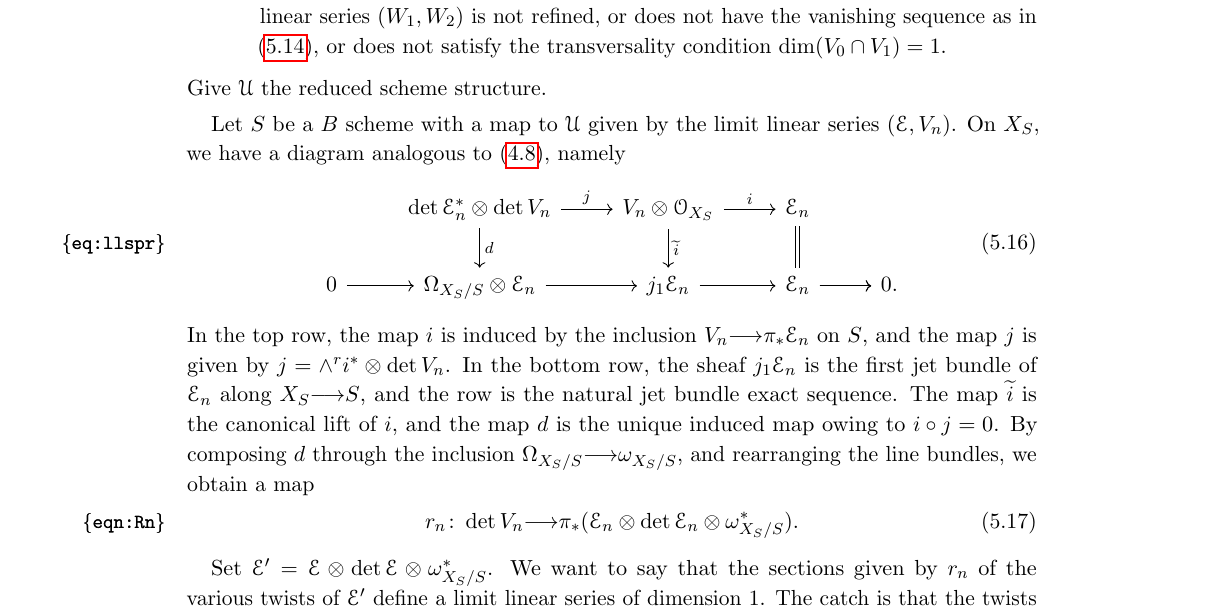
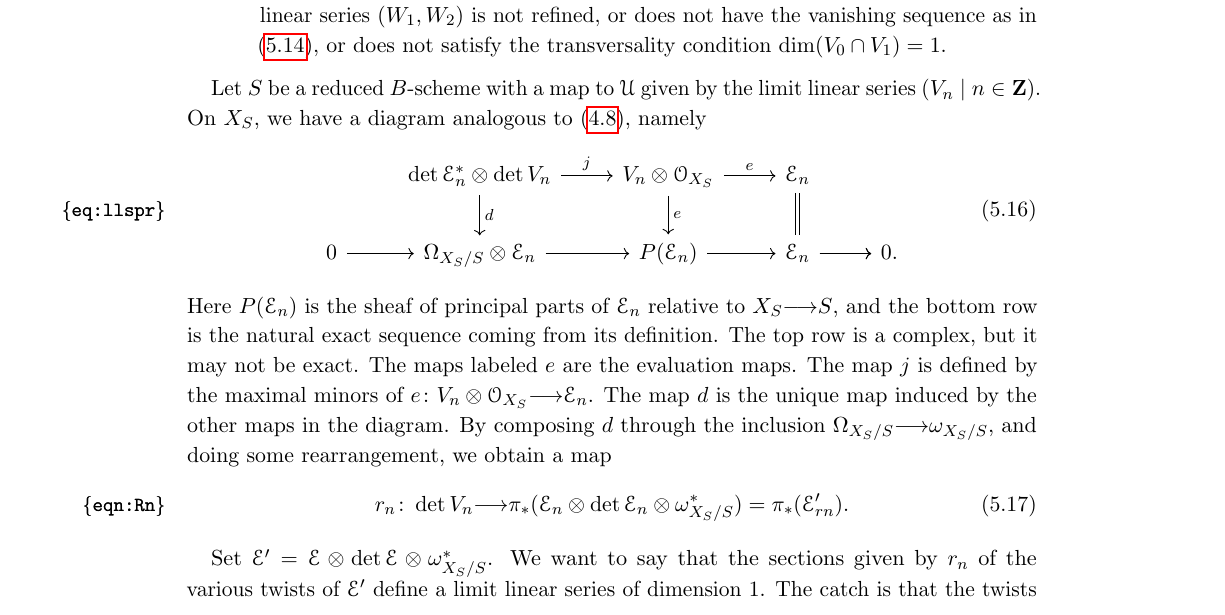
Before and after one commit to deopurkar/ProjectionAndRamification, a LaTeX paper (ProjectionandRamificationEDIT.tex): part of page 34 of 50, cut so that both start at the same text. Compiled offline with pdfLaTeX.

Commit message:
from E to E'

```diff
--- a/ProjectionandRamificationEDIT.tex
+++ b/ProjectionandRamificationEDIT.tex
@@ -1530,23 +1530,24 @@ Let $\mathcal U \subset {\mathcal G}(r+1, \mathcal E)$ be the complement of the
 \item the closure of the subset of $\Gr(r+1, H^0(X_\eta, \mathcal E_\eta))$ corresponding to $V \subset H^0(X_\eta, \mathcal E_\eta)$ for which the evaluation map $V\otimes\O_{X_\eta} \to \mathcal E_\eta$ has generic rank less than $r$.
 \item the set of limit linear series $(V_n \mid n \in \Z)$ on $C$ such that the associated EHT limit linear series $(W_1, W_2)$ is not refined, or does not have the vanishing sequence as in \eqref{eqn:llsvs}, or does not satisfy the transversality condition $\dim (V_0 \cap V_1) = 1$.
 \end{enumerate}
-Give $\mathcal U$ the reduced scheme structure.
-
-Let $S$ be a $B$ scheme with a map to $\mathcal U$ given by the limit linear series $(\mathcal E, V_n)$.
+
+Let $S$ be a reduced $B$-scheme with a map to $\mathcal U$ given by the limit linear series $(V_n \mid n \in \Z)$.
 On $X_S$, we have a diagram analogous to \eqref{eqn:differential_construction}, namely
 \begin{equation}
   \label{eq:llspr}
   \begin{tikzcd}
-    &\det \mathcal E_n^* \otimes \det V_n\ar{r}{j}\ar{d}{d} & V_n \otimes \O_{X_S}\ar{r}{i}\ar{d}{\widetilde i} & \mathcal E_n\ar[equal]{d}&\\
-    0\ar{r} & \Omega_{X_S/S} \otimes \mathcal E_n\ar{r} & j_1 \mathcal E_n\ar{r} &\ar{r} \mathcal E_n \ar{r}& 0.
+    &\det \mathcal E_n^* \otimes \det V_n\ar{r}{j}\ar{d}{d} & V_n \otimes \O_{X_S}\ar{r}{e}\ar{d}{e} & \mathcal E_n\ar[equal]{d}&\\
+    0\ar{r} & \Omega_{X_S/S} \otimes \mathcal E_n\ar{r} & P(\mathcal E_n)\ar{r} &\ar{r} \mathcal E_n \ar{r}& 0.
   \end{tikzcd}
 \end{equation}
-In the top row, the map $i$ is induced by the inclusion $V_n \to \pi_* \mathcal E_n$ on $S$, and the map $j$ is given by $j = \wedge^r i^* \otimes \det V_n$.
-In the bottom row, the sheaf $j_1 \mathcal E_n$ is the first jet bundle of $\mathcal E_n$ along $X_S \to S$, and the row is the natural jet bundle exact sequence.
-The map $\widetilde i$ is the canonical lift of $i$, and the map $d$ is the unique induced map owing to $i \circ j = 0$.
-By composing $d$ through the inclusion $\Omega_{X_S/S} \to \omega_{X_S/S}$, and rearranging the line bundles, we obtain a map
+Here $P(\mathcal E_n)$ is the sheaf of principal parts of $\mathcal E_n$ relative to $X_S \to S$, and the bottom row is the natural exact sequence coming from its definition.
+The top row is a complex, but it may not be exact.
+The maps labeled $e$ are the evaluation maps.
+The map $j$ is defined by the maximal minors of $e \from V_n \otimes \O_{X_S} \to \mathcal E_n$.
+The map $d$ is the unique map induced by the other maps in the diagram.
+By composing $d$ through the inclusion $\Omega_{X_S/S} \to \omega_{X_S/S}$, and doing some rearrangement, we obtain a map
 \begin{equation}\label{eqn:Rn}
-r_n \from \det V_n \to \mathcal \pi_*(\mathcal E_n \otimes \det \mathcal E_n \otimes \omega^*_{X_S/S}).
+r_n \from \det V_n \to \mathcal \pi_*(\mathcal E_n \otimes \det \mathcal E_n \otimes \omega^*_{X_S/S}) = \pi_*(\mathcal E'_{rn}).
 \end{equation}
 
 Set $\mathcal E' = \mathcal E \otimes \det \mathcal E \otimes \omega^*_{X_S/S}$.
```
Also changed, not shown: ProjectionandRamificationEDIT.pdf.
